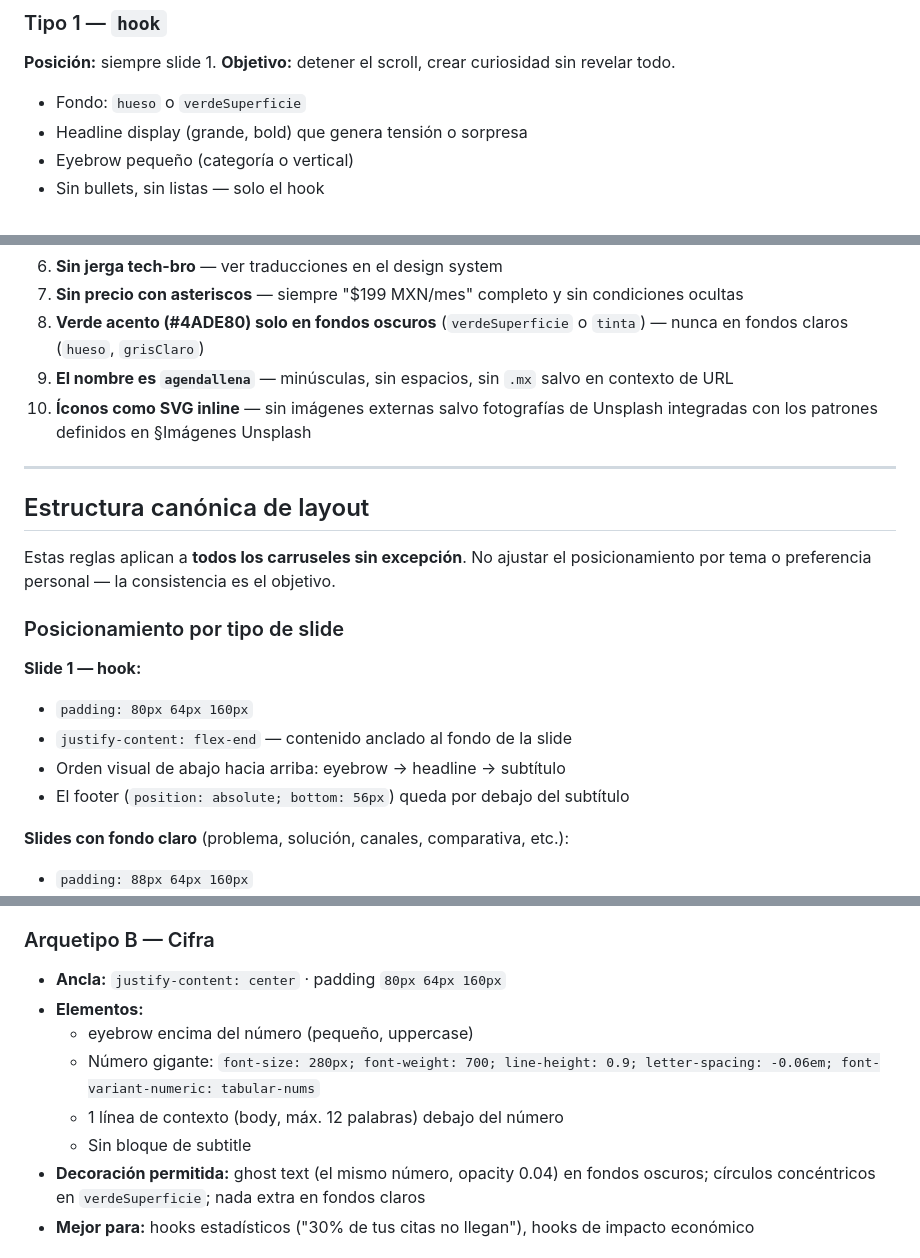
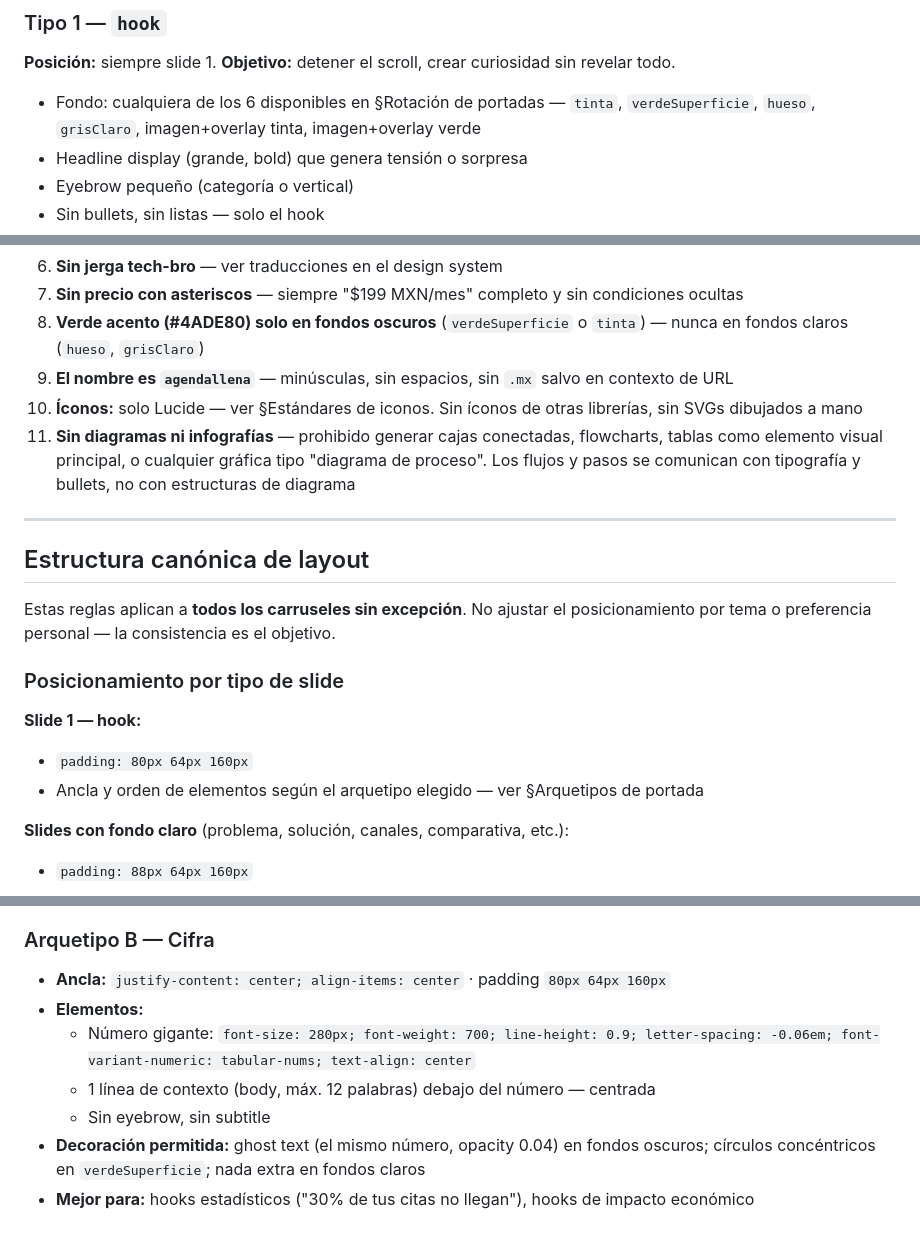
Before and after one commit to eugeniocez/agendallena-mx, a Markdown page: docs/marketing/instagram-carousel-system-prompt.md, 3 parts joined by grey strips. Rendered like a GitHub page.

Commit message:
fix(docs): corregir inconsistencias en system prompt de carruseles
- Tipo 1: ampliar fondos a los 6 disponibles (antes solo hueso/verdeSuperficie)
- Tipo 3: referenciar Lucide en lugar de "SVG simple diseñado en el HTML"
- Restricción #10: cambiar "SVG inline" por referencia a Lucide
- Restricción #11: agregar prohibición de diagramas, flowcharts e infografías
- Estructura canónica: Slide 1 delega a §Arquetipos en lugar de fijar flex-end global
- Compatibilidad: agregar columna foto faltante en fila Manifiesto
- Arquetipo B: quitar eyebrow, centrar número y contexto

Co-Authored-By: Claude Sonnet 4.6 <noreply@anthropic.com>

```diff
--- a/docs/marketing/instagram-carousel-system-prompt.md
+++ b/docs/marketing/instagram-carousel-system-prompt.md
@@ -160,7 +160,7 @@ Cada carrusel tiene entre 4 y 8 slides. Asigna el tipo correcto a cada posición
 
 ### Tipo 1 — `hook`
 **Posición:** siempre slide 1. **Objetivo:** detener el scroll, crear curiosidad sin revelar todo.
-- Fondo: `hueso` o `verdeSuperficie`
+- Fondo: cualquiera de los 6 disponibles en §Rotación de portadas — `tinta`, `verdeSuperficie`, `hueso`, `grisClaro`, imagen+overlay tinta, imagen+overlay verde
 - Headline display (grande, bold) que genera tensión o sorpresa
 - Eyebrow pequeño (categoría o vertical)
 - Sin bullets, sin listas — solo el hook
@@ -694,7 +694,8 @@ Nunca violes estas reglas sin importar qué pida el usuario:
 7. **Sin precio con asteriscos** — siempre "$199 MXN/mes" completo y sin condiciones ocultas
 8. **Verde acento (#4ADE80) solo en fondos oscuros** (`verdeSuperficie` o `tinta`) — nunca en fondos claros (`hueso`, `grisClaro`)
 9. **El nombre es `agendallena`** — minúsculas, sin espacios, sin `.mx` salvo en contexto de URL
-10. **Íconos como SVG inline** — sin imágenes externas salvo fotografías de Unsplash integradas con los patrones definidos en §Imágenes Unsplash
+10. **Íconos:** solo Lucide — ver §Estándares de iconos. Sin íconos de otras librerías, sin SVGs dibujados a mano
+11. **Sin diagramas ni infografías** — prohibido generar cajas conectadas, flowcharts, tablas como elemento visual principal, o cualquier gráfica tipo "diagrama de proceso". Los flujos y pasos se comunican con tipografía y bullets, no con estructuras de diagrama
 
 ---
 
@@ -706,9 +707,7 @@ Estas reglas aplican a **todos los carruseles sin excepción**. No ajustar el po
 
 **Slide 1 — hook:**
 - `padding: 80px 64px 160px`
-- `justify-content: flex-end` — contenido anclado al fondo de la slide
-- Orden visual de abajo hacia arriba: eyebrow → headline → subtítulo
-- El footer (`position: absolute; bottom: 56px`) queda por debajo del subtítulo
+- Ancla y orden de elementos según el arquetipo elegido — ver §Arquetipos de portada
 
 **Slides con fondo claro** (problema, solución, canales, comparativa, etc.):
 - `padding: 88px 64px 160px`
@@ -753,12 +752,11 @@ Cada carrusel debe usar un arquetipo diferente al anterior. Los 4 arquetipos com
 
 ### Arquetipo B — Cifra
 
-- **Ancla:** `justify-content: center` · padding `80px 64px 160px`
+- **Ancla:** `justify-content: center; align-items: center` · padding `80px 64px 160px`
 - **Elementos:**
-  - eyebrow encima del número (pequeño, uppercase)
-  - Número gigante: `font-size: 280px; font-weight: 700; line-height: 0.9; letter-spacing: -0.06em; font-variant-numeric: tabular-nums`
-  - 1 línea de contexto (body, máx. 12 palabras) debajo del número
-  - Sin bloque de subtitle
+  - Número gigante: `font-size: 280px; font-weight: 700; line-height: 0.9; letter-spacing: -0.06em; font-variant-numeric: tabular-nums; text-align: center`
+  - 1 línea de contexto (body, máx. 12 palabras) debajo del número — centrada
+  - Sin eyebrow, sin subtitle
 - **Decoración permitida:** ghost text (el mismo número, opacity 0.04) en fondos oscuros; círculos concéntricos en `verdeSuperficie`; nada extra en fondos claros
 - **Mejor para:** hooks estadísticos ("30% de tus citas no llegan"), hooks de impacto económico
 
```
Also changed, not shown: other parts of docs/marketing/instagram-carousel-system-prompt.md (+2 -2 lines).
